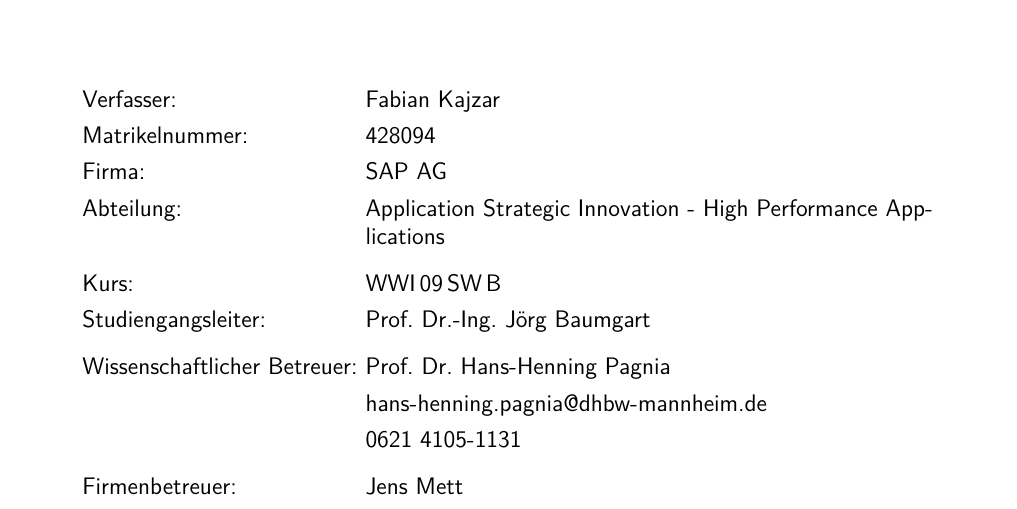
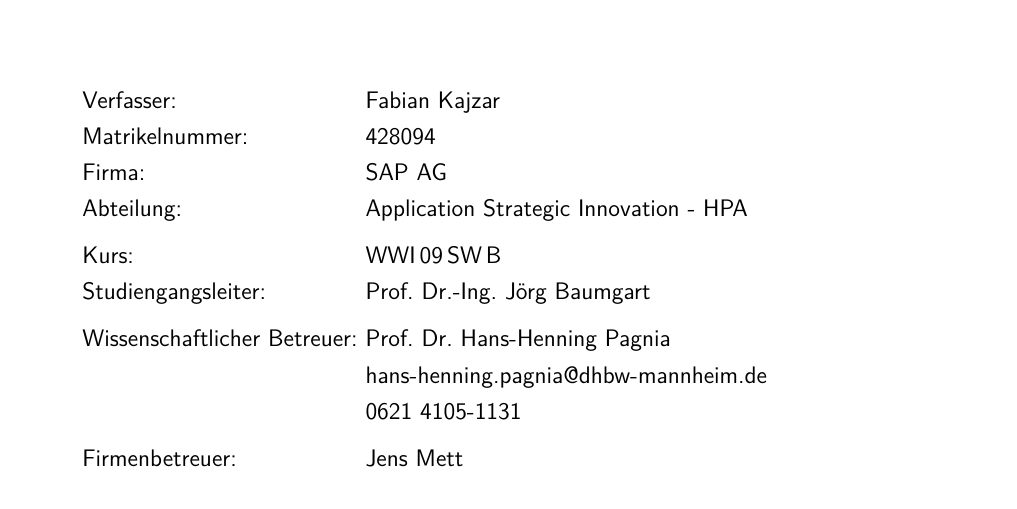
Before and after one commit to Fabian-K/Bachelorarbeit, a LaTeX document (se-pa2-vorlage.tex): part of page 1 of 12, cut so that both start at the same text. Compiled offline with pdfLaTeX; an older LaTeX class or package is replaced by its successor.

Commit message:
autocommit

```diff
--- a/se-pa2-vorlage.tex
+++ b/se-pa2-vorlage.tex
@@ -24,39 +24,25 @@
 %
 %
 \seTitelblattZweiteProjektarbeit[
-%hilfslinien=ja,
-%dhbwlogoSkalierung=0.5,
-%dhbwlogoDeltaX=2.4,
-%dhbwlogoDeltaY=-10,
 firmenlogo=images/sap-logo,
-%firmenlogoSkalierung=0.5,
 firmenlogoDeltaX=-13,
 firmenlogoDeltaY=-10,
 thema=Entwicklung einer Zwischenschicht für die Nutzung weiterer Anwendungen in Verbindung mit der Berechnungskomponente des Liquidity Risk Managements,
 verfasser=Fabian Kajzar,
-%verfasserin=,
 matrikelnummer=428094,
 kurs=WWI\,09\,SW\,B,
 firma=SAP AG,
-abteilung=Application Strategic Innovation - High Performance Applications,
-%studiengangsleiterin=,
+abteilung=Application Strategic Innovation - HPA,
 studiengangsleiter=Prof. Dr.-Ing. J\"org Baumgart,
-%wissenschaftlicheBetreuerinName=Prof. Dr. Hans-Henning Pagnia,
-%wissenschaftlicheBetreuerinEmail=hans-henning.pagnia@dhbw-mannheim.de,
-%wissenschaftlicheBetreuerinTelefon=0621 4105-1131,
 wissenschaftlicherBetreuerName=Prof. Dr. Hans-Henning Pagnia,
 wissenschaftlicherBetreuerEmail=hans-henning.pagnia@dhbw-mannheim.de,
 wissenschaftlicherBetreuerTelefon=0621 4105-1131,
-%firmenbetreuerinName=
-%firmenbetreuerinEmail=
-%firmenbetreuerinTelefon=
 firmenbetreuerName=Jens Mett,
 firmenbetreuerEmail=jens.mett@sap.com,
 firmenbetreuerTelefon=06227 7-61785,
 bearbeitungszeitraumVon=13. Februar 2012,
 bearbeitungszeitraumBis=4. Mai 2012,
-sperrvermerk=nein,
-%sperrvermerkAlternativerText={Ein (inhaltlich) alternativer Text darf nur verwendet werden, wenn er vom Studiengangsleiter genehmigt wurde!}
+sperrvermerk=nein
 ]
 
 
```
Also changed, not shown: se-pa2-vorlage.pdf.
